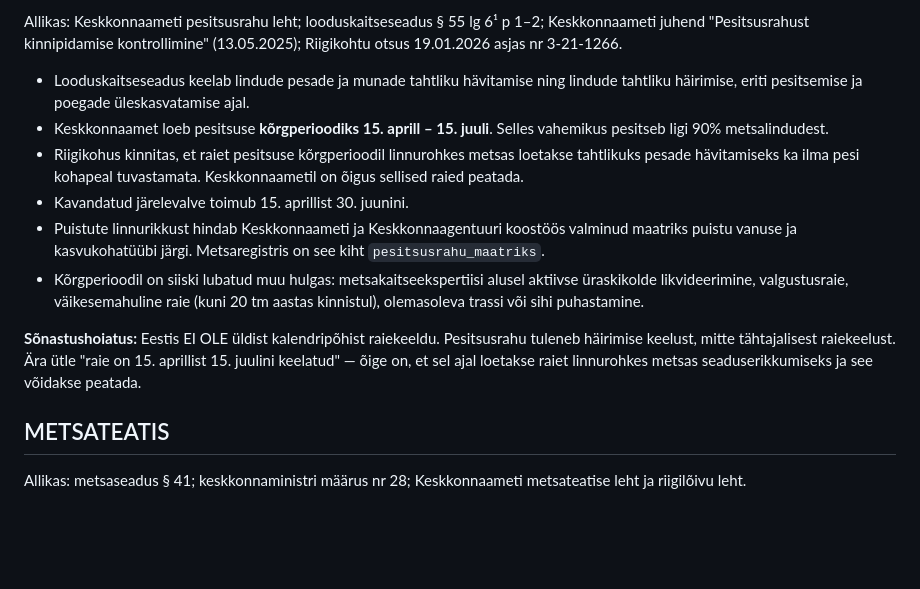
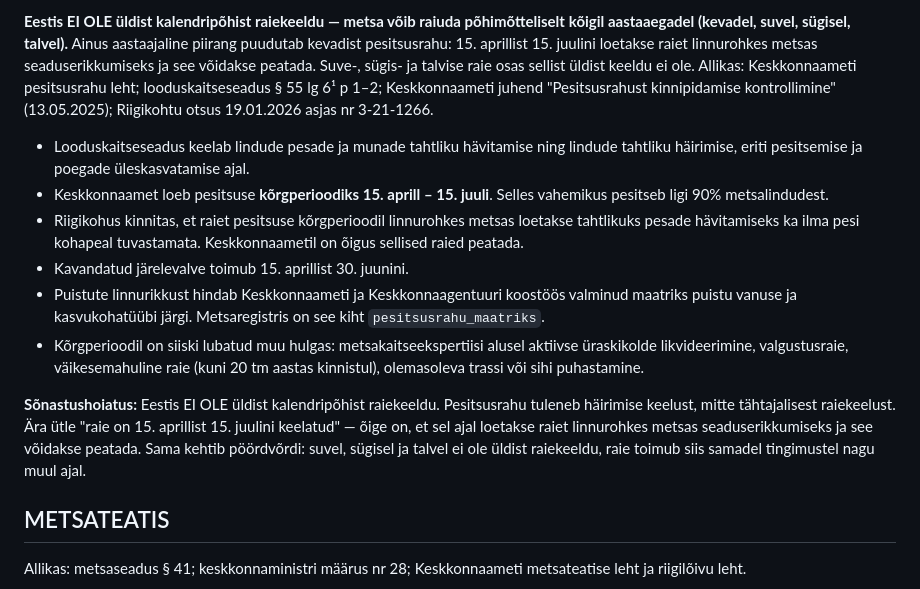
Before and after one commit to malgandkaspar-lab/chatbot, a Markdown page: data/teadmus.md, the part around one of its changes. Drawn GitHub-style; blank space fills up the shorter version.

Commit message:
Vasta suve/sügis/talvise raie küsimusele: pole üldist aastaajalist raiekeeldu

```diff
--- a/data/teadmus.md
+++ b/data/teadmus.md
@@ -172,7 +172,12 @@ raiesmikud jäävad uuenemata.
 
-Allikas: Keskkonnaameti pesitsusrahu leht; looduskaitseseadus § 55 lg 6¹
-p 1–2; Keskkonnaameti juhend "Pesitsusrahust kinnipidamise kontrollimine"
-(13.05.2025); Riigikohtu otsus 19.01.2026 asjas nr 3-21-1266.
+**Eestis EI OLE üldist kalendripõhist raiekeeldu — metsa võib raiuda põhimõtteliselt**
+**kõigil aastaaegadel (kevadel, suvel, sügisel, talvel).** Ainus aastaajaline piirang
+puudutab kevadist pesitsusrahu: 15. aprillist 15. juulini loetakse raiet linnurohkes
+metsas seaduserikkumiseks ja see võidakse peatada. Suve-, sügis- ja talvise raie
+osas sellist üldist keeldu ei ole.
+Allikas: Keskkonnaameti pesitsusrahu leht; looduskaitseseadus § 55 lg 6¹ p 1–2;
+Keskkonnaameti juhend "Pesitsusrahust kinnipidamise kontrollimine" (13.05.2025);
+Riigikohtu otsus 19.01.2026 asjas nr 3-21-1266.
 
 - Looduskaitseseadus keelab lindude pesade ja munade tahtliku hävitamise
   ning lindude tahtliku häirimise, eriti pesitsemise ja poegade
@@ -194,6 +199,8 @@ p 1–2; Keskkonnaameti juhend "Pesitsusrahust kinnipidamise kontrollimine"
 Pesitsusrahu tuleneb häirimise keelust, mitte tähtajalisest raiekeelust.
 Ära ütle "raie on 15. aprillist 15. juulini keelatud" — õige on, et sel ajal
 loetakse raiet linnurohkes metsas seaduserikkumiseks ja see võidakse peatada.
+Sama kehtib pöördvõrdi: suvel, sügisel ja talvel ei ole üldist raiekeeldu,
+raie toimub siis samadel tingimustel nagu muul ajal.
 
 ## METSATEATIS
 <!-- märksõnad: metsateatis, teatis, luba, raieluba, kehtivus, riigilõiv, menetlus, keskkonnaamet, esitamine, otsus, tööpäeva, register -->
```
Also changed, not shown: other parts of data/teadmus.md (+2 -2 lines).
